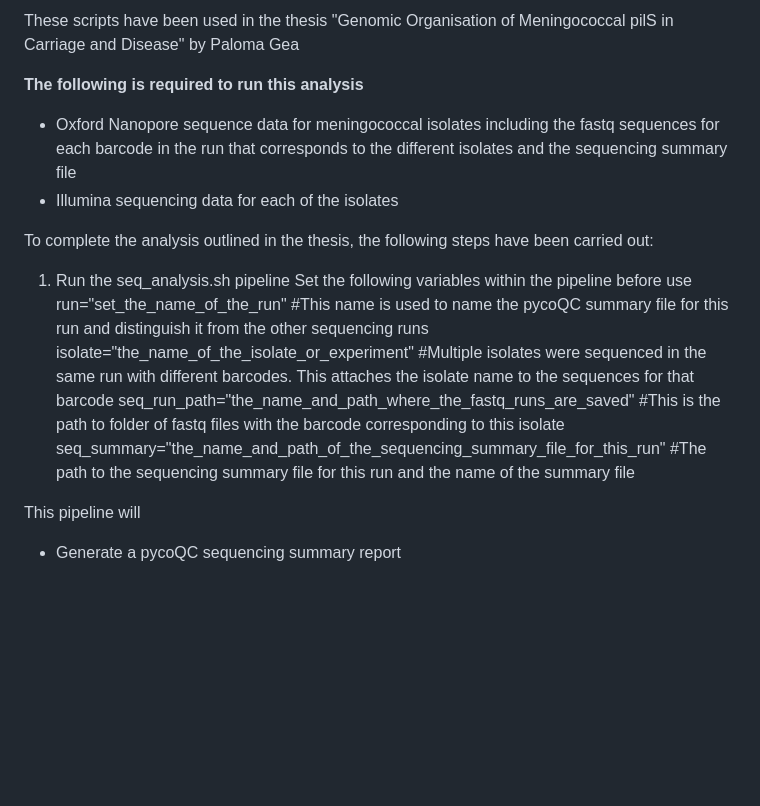
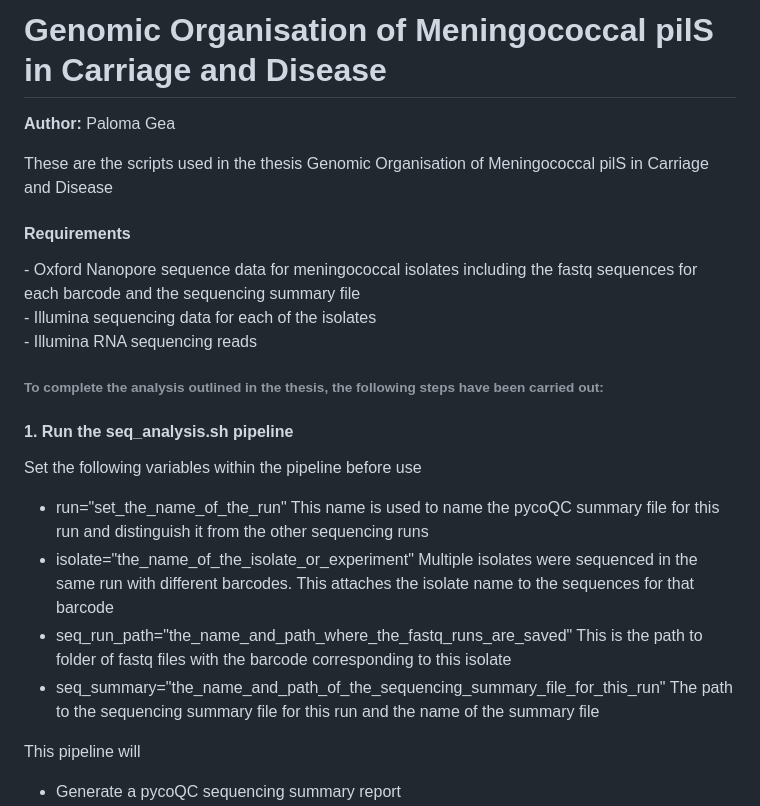
Before and after one commit to palomagea/Genomic-Organisation-of-Meningococcal-pilS-in-Carriage-and-Disease, a Markdown page: README.md, the part around one of its changes. Drawn GitHub-style; blank space fills up the shorter version.

```diff
--- a/README.md
+++ b/README.md
@@ -1,17 +1,22 @@
-These scripts have been used in the thesis "Genomic Organisation of Meningococcal pilS in Carriage and Disease" by Paloma Gea
+# Genomic Organisation of Meningococcal pilS in Carriage and Disease
 
-**The following is required to run this analysis**
-- Oxford Nanopore sequence data for meningococcal isolates including the fastq sequences for each barcode in the run that corresponds to the different isolates and the sequencing summary file
-- Illumina sequencing data for each of the isolates
+**Author:** Paloma Gea
 
-To complete the analysis outlined in the thesis, the following steps have been carried out:
+These are the scripts used in the thesis Genomic Organisation of Meningococcal pilS in Carriage and Disease
 
-1. Run the seq_analysis.sh pipeline
+#### Requirements
+\- Oxford Nanopore sequence data for meningococcal isolates including the fastq sequences for each barcode and the sequencing summary file \
+\- Illumina sequencing data for each of the isolates\
+\- Illumina RNA sequencing reads
+
+###### To complete the analysis outlined in the thesis, the following steps have been carried out:
+
+#### 1. Run the seq_analysis.sh pipeline
 Set the following variables within the pipeline before use
-run="set_the_name_of_the_run" #This name is used to name the pycoQC summary file for this run and distinguish it from the other sequencing runs
-isolate="the_name_of_the_isolate_or_experiment" #Multiple isolates were sequenced in the same run with different barcodes. This attaches the isolate name to the sequences for that barcode
-seq_run_path="the_name_and_path_where_the_fastq_runs_are_saved" #This is the path to folder of fastq files with the barcode corresponding to this isolate
-seq_summary="the_name_and_path_of_the_sequencing_summary_file_for_this_run" #The path to the sequencing summary file for this run and the name of the summary file
+- run="set_the_name_of_the_run" This name is used to name the pycoQC summary file for this run and distinguish it from the other sequencing runs
+- isolate="the_name_of_the_isolate_or_experiment" Multiple isolates were sequenced in the same run with different barcodes. This attaches the isolate name to the sequences for that barcode
+- seq_run_path="the_name_and_path_where_the_fastq_runs_are_saved" This is the path to folder of fastq files with the barcode corresponding to this isolate
+- seq_summary="the_name_and_path_of_the_sequencing_summary_file_for_this_run" The path to the sequencing summary file for this run and the name of the summary file
 
 This pipeline will
 - Generate a pycoQC sequencing summary report
```
Also changed, not shown: other parts of README.md (+56 -47 lines).
